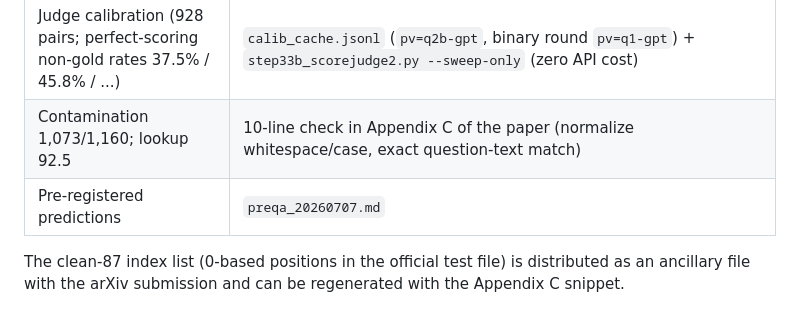
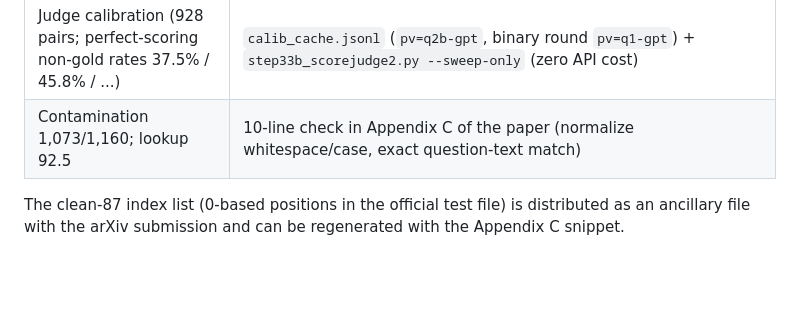
Before and after one commit to retrieva/look-before-you-train, a Markdown page: README.md, the part around the change. Rendered like a GitHub page; blank space fills up the shorter version.

Commit message:
Remove preqa_20260707.md: unrelated internal template committed by mistake (not the pre-registration record)

```diff
--- a/README.md
+++ b/README.md
@@ -26,7 +26,6 @@ under a twin-exclusion protocol, and **22.0** on the 87 uncontaminated test ques
 | Tuning slice 42.0 / fresh slice 34.6 | `results_v30f_train60_slice2.jsonl` (two samples in one file; split by `idx` against `parsed2_train60.jsonl`) |
 | Judge calibration (928 pairs; perfect-scoring non-gold rates 37.5% / 45.8% / ...) | `calib_cache.jsonl` (`pv=q2b-gpt`, binary round `pv=q1-gpt`) + `step33b_scorejudge2.py --sweep-only` (zero API cost) |
 | Contamination 1,073/1,160; lookup 92.5 | 10-line check in Appendix C of the paper (normalize whitespace/case, exact question-text match) |
-| Pre-registered predictions | `preqa_20260707.md` |
 
 The clean-87 index list (0-based positions in the official test file) is distributed as an
 ancillary file with the arXiv submission and can be regenerated with the Appendix C snippet.
```
Also changed, not shown: preqa_20260707.md (deleted, +0 -207 lines).
